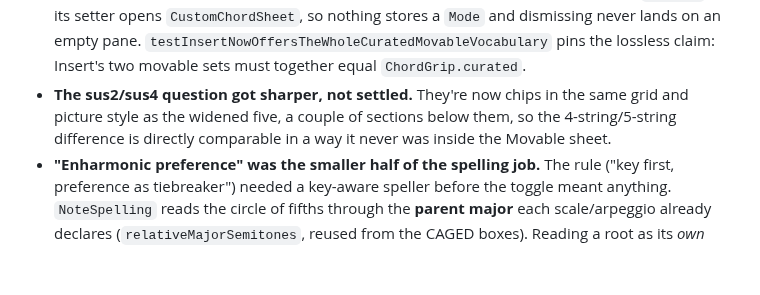
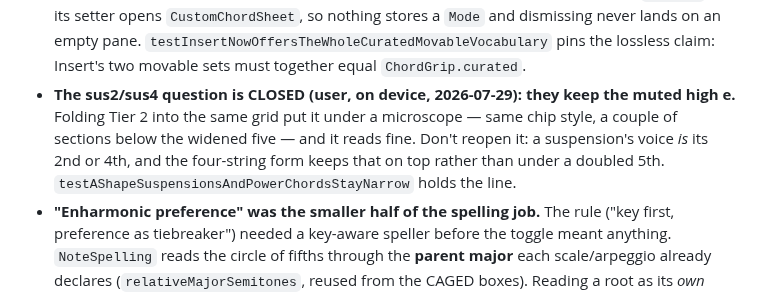
Before and after one commit to Tomisin-09/pocket-ios, a Markdown page: docs/backlog.md, the part around the change. GitHub-like rendering; blank space fills up the shorter version.

```diff
--- a/docs/backlog.md
+++ b/docs/backlog.md
@@ -275,9 +275,11 @@ sharp/flat override) and deserved its own record. Notes worth carrying forward:
   setter opens `CustomChordSheet`, so nothing stores a `Mode` and dismissing never lands on an empty
   pane. `testInsertNowOffersTheWholeCuratedMovableVocabulary` pins the lossless claim: Insert's two
   movable sets must together equal `ChordGrip.curated`.
-- **The sus2/sus4 question got sharper, not settled.** They're now chips in the same grid and picture
-  style as the widened five, a couple of sections below them, so the 4-string/5-string difference is
-  directly comparable in a way it never was inside the Movable sheet.
+- **The sus2/sus4 question is CLOSED (user, on device, 2026-07-29): they keep the muted high e.**
+  Folding Tier 2 into the same grid put it under a microscope — same chip style, a couple of sections
+  below the widened five — and it reads fine. Don't reopen it: a suspension's voice *is* its 2nd or
+  4th, and the four-string form keeps that on top rather than under a doubled 5th.
+  `testAShapeSuspensionsAndPowerChordsStayNarrow` holds the line.
 - **"Enharmonic preference" was the smaller half of the spelling job.** The rule ("key first,
   preference as tiebreaker") needed a key-aware speller before the toggle meant anything. `NoteSpelling`
   reads the circle of fifths through the **parent major** each scale/arpeggio already declares
```
Also changed, not shown: docs/decisions/0122-a-shape-barres-sound-five-strings.md (+9 -7 lines).
